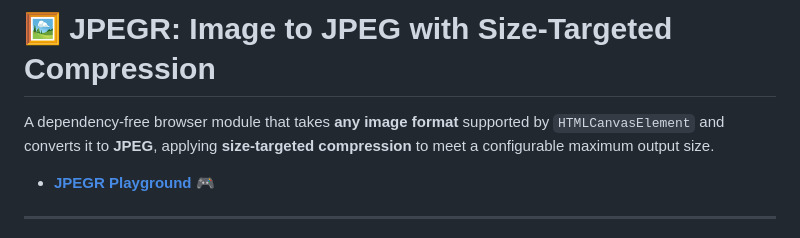
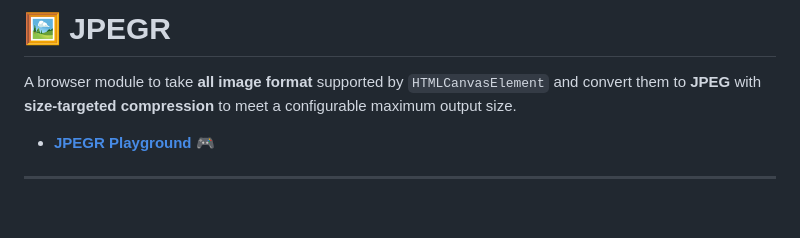
Before and after one commit to wellwelwel/jpegr, a Markdown page: README.md, the part around the change. Rendered like a GitHub page; blank space fills up the shorter version.

Commit message:
docs: improve descriptions

```diff
--- a/README.md
+++ b/README.md
@@ -1,6 +1,6 @@
-# 🖼️ JPEGR: Image to JPEG with Size-Targeted Compression
+# 🖼️ JPEGR
 
-A dependency-free browser module that takes **any image format** supported by `HTMLCanvasElement` and converts it to **JPEG**, applying **size-targeted compression** to meet a configurable maximum output size.
+A browser module to take **all image format** supported by `HTMLCanvasElement` and convert them to **JPEG** with **size-targeted compression** to meet a configurable maximum output size.
 
 - [**JPEGR Playground**](wellwelwel.github.io/jpegr/) 🎮
 
```
